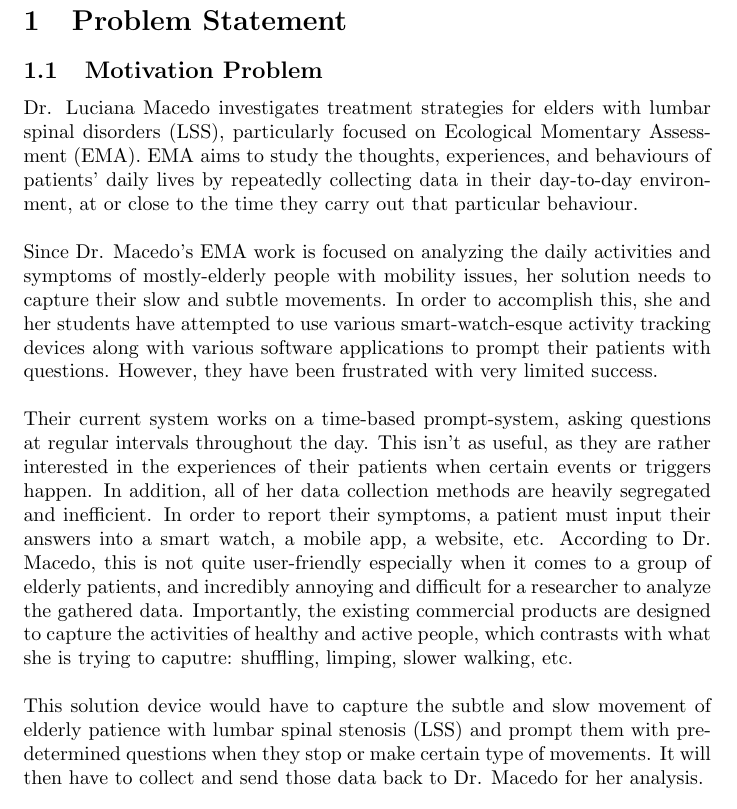
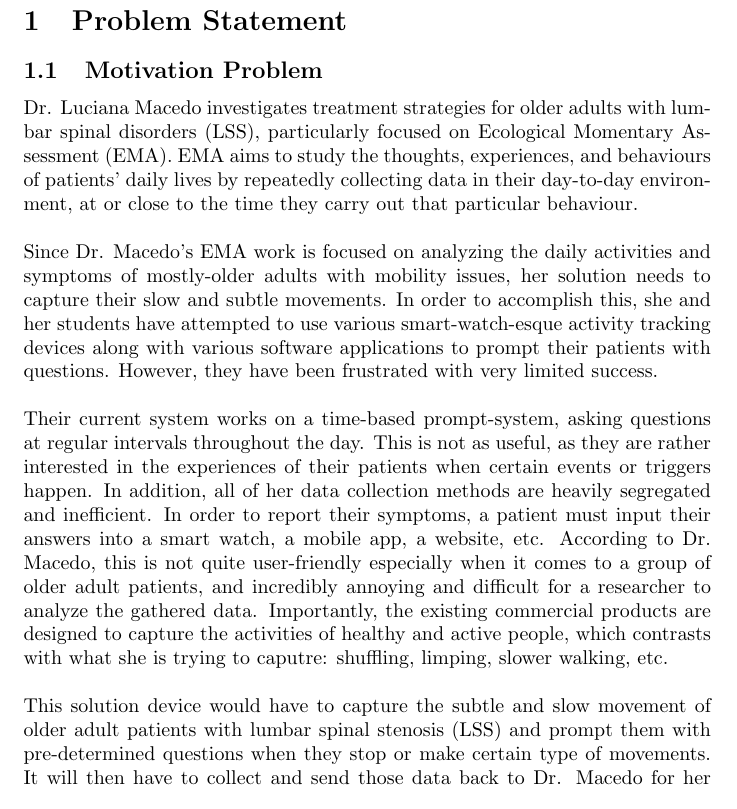
Before and after one commit to zakerl/Capstone_Project, a LaTeX document (docs/ProblemStatementAndGoals/Team1_ProblemStatement & Goals.tex): part of page 2 of 5, cut so that both start at the same text. Compiled offline with pdfLaTeX.

Commit message:
Changed language from elderly to older adult in 1.1, fixed minor grammatical errors.

```diff
--- a/docs/ProblemStatementAndGoals/Team1_ProblemStatement & Goals.tex
+++ b/docs/ProblemStatementAndGoals/Team1_ProblemStatement & Goals.tex
@@ -35,13 +35,13 @@
 
 \subsection{Motivation Problem}
 
-Dr. Luciana Macedo investigates treatment strategies for elders with  lumbar spinal disorders (LSS), particularly focused on Ecological Momentary Assessment (EMA). EMA aims to study the thoughts, experiences, and behaviours of patients' daily lives by repeatedly collecting data in their day-to-day environment, at or close to the time they carry out that particular behaviour.\\
+Dr. Luciana Macedo investigates treatment strategies for older adults with  lumbar spinal disorders (LSS), particularly focused on Ecological Momentary Assessment (EMA). EMA aims to study the thoughts, experiences, and behaviours of patients' daily lives by repeatedly collecting data in their day-to-day environment, at or close to the time they carry out that particular behaviour.\\
 
-Since Dr. Macedo's EMA work is focused on analyzing the daily activities and symptoms of mostly-elderly people with mobility issues, her solution needs to capture their slow and subtle movements. In order to accomplish this, she and her students have attempted to use various smart-watch-esque activity tracking devices along with various software applications to prompt their patients with questions. However, they have been frustrated with very limited success.\\
+Since Dr. Macedo's EMA work is focused on analyzing the daily activities and symptoms of mostly-older adults with mobility issues, her solution needs to capture their slow and subtle movements. In order to accomplish this, she and her students have attempted to use various smart-watch-esque activity tracking devices along with various software applications to prompt their patients with questions. However, they have been frustrated with very limited success.\\
 
-Their current system works on a time-based prompt-system, asking questions at regular intervals throughout the day. This isn't as useful, as they are rather interested in the experiences of their patients when certain events or triggers happen. In addition, all of her data collection methods are heavily segregated and inefficient. In order to report their symptoms, a patient must input their answers into a smart watch, a mobile app, a website, etc. According to Dr. Macedo, this is not quite user-friendly especially when it comes to a group of elderly patients, and incredibly annoying and difficult for a researcher to analyze the gathered data. Importantly, the existing commercial products are designed to capture the activities of healthy and active people, which contrasts with what she is trying to caputre: shuffling, limping, slower walking, etc.\\
+Their current system works on a time-based prompt-system, asking questions at regular intervals throughout the day. This is not as useful, as they are rather interested in the experiences of their patients when certain events or triggers happen. In addition, all of her data collection methods are heavily segregated and inefficient. In order to report their symptoms, a patient must input their answers into a smart watch, a mobile app, a website, etc. According to Dr. Macedo, this is not quite user-friendly especially when it comes to a group of older adult patients, and incredibly annoying and difficult for a researcher to analyze the gathered data. Importantly, the existing commercial products are designed to capture the activities of healthy and active people, which contrasts with what she is trying to caputre: shuffling, limping, slower walking, etc.\\
 
-This solution device would have to capture the subtle and slow movement of elderly patience with lumbar spinal stenosis (LSS) and prompt them with pre-determined questions when they stop or make certain type of  movements. It will then have to collect and send those data back to Dr. Macedo for her analysis.
+This solution device would have to capture the subtle and slow movement of older adult patients with lumbar spinal stenosis (LSS) and prompt them with pre-determined questions when they stop or make certain type of  movements. It will then have to collect and send those data back to Dr. Macedo for her analysis.
 
 \subsection{Inputs and Outputs}
 
```
Also changed, not shown: docs/ProblemStatementAndGoals/Team1_ProblemStatement & Goals.pdf.
